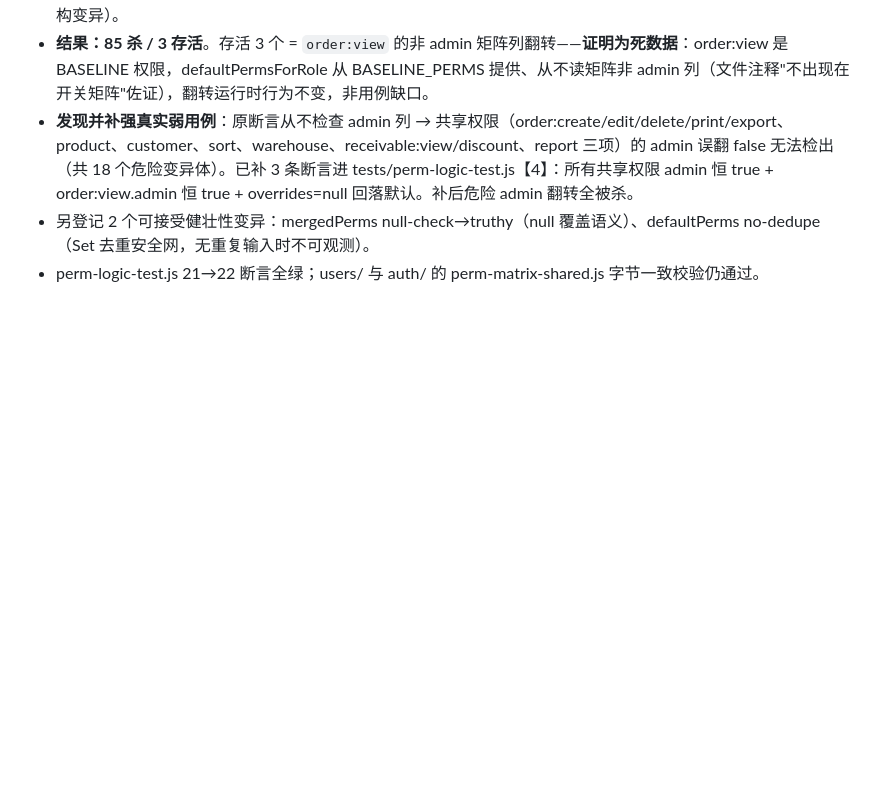
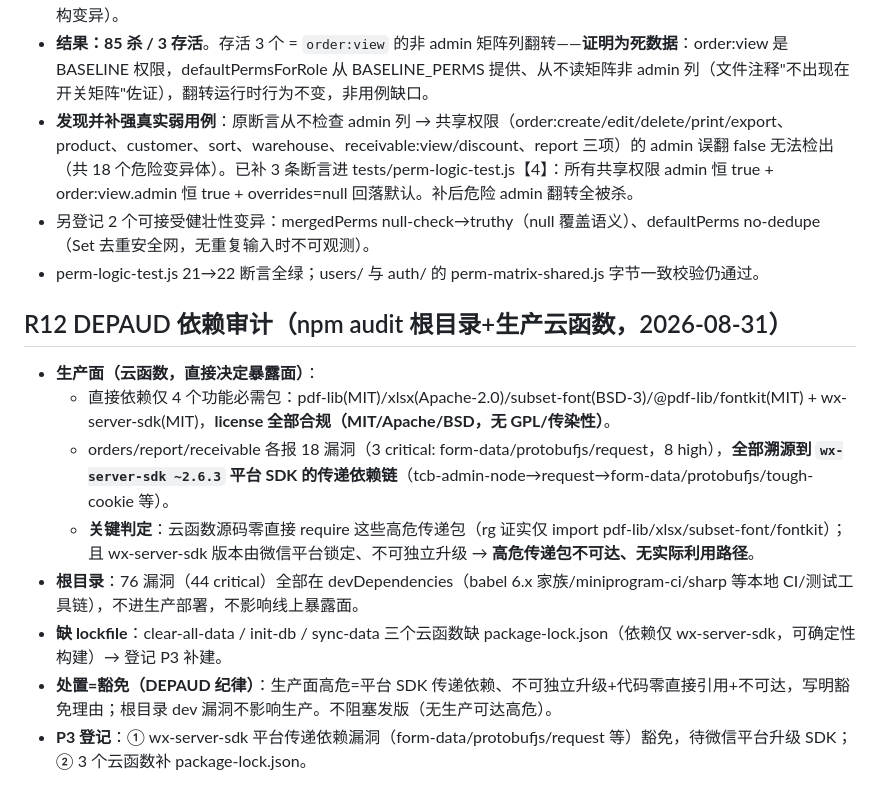
Before and after one commit to swift3000/fenghuai-trading, a Markdown page: docs/reports/T59-待办-graph第7轮发现处置.md, the part around the change. Rendered like a GitHub page; blank space fills up the shorter version.

Commit message:
T59-R12: DEPAUD依赖审计 生产面license全合规/MIT-Apache-BSD，高危全溯源wx-server-sdk平台传递依赖(不可达+零直接引用)豁免；建T60(3云函数lockfile)+T61(SDK漏洞豁免跟踪)P3卡

```diff
--- a/docs/reports/T59-待办-graph第7轮发现处置.md
+++ b/docs/reports/T59-待办-graph第7轮发现处置.md
@@ -78,3 +78,13 @@ P0:0 / P1:0 / P2:4 / P3:3。三个 P2 已修（独立 commit）；R7B-2 财务
 - **发现并补强真实弱用例**：原断言从不检查 admin 列 → 共享权限（order:create/edit/delete/print/export、product、customer、sort、warehouse、receivable:view/discount、report 三项）的 admin 误翻 false 无法检出（共 18 个危险变异体）。已补 3 条断言进 tests/perm-logic-test.js【4】：所有共享权限 admin 恒 true + order:view.admin 恒 true + overrides=null 回落默认。补后危险 admin 翻转全被杀。
 - 另登记 2 个可接受健壮性变异：mergedPerms null-check→truthy（null 覆盖语义）、defaultPerms no-dedupe（Set 去重安全网，无重复输入时不可观测）。
 - perm-logic-test.js 21→22 断言全绿；users/ 与 auth/ 的 perm-matrix-shared.js 字节一致校验仍通过。
+
+## R12 DEPAUD 依赖审计（npm audit 根目录+生产云函数，2026-08-31）
+- **生产面（云函数，直接决定暴露面）**：
+  - 直接依赖仅 4 个功能必需包：pdf-lib(MIT)/xlsx(Apache-2.0)/subset-font(BSD-3)/@pdf-lib/fontkit(MIT) + wx-server-sdk(MIT)，**license 全部合规（MIT/Apache/BSD，无 GPL/传染性）**。
+  - orders/report/receivable 各报 18 漏洞（3 critical: form-data/protobufjs/request，8 high），**全部溯源到 `wx-server-sdk ~2.6.3` 平台 SDK 的传递依赖链**（tcb-admin-node→request→form-data/protobufjs/tough-cookie 等）。
+  - **关键判定**：云函数源码零直接 require 这些高危传递包（rg 证实仅 import pdf-lib/xlsx/subset-font/fontkit）；且 wx-server-sdk 版本由微信平台锁定、不可独立升级 → **高危传递包不可达、无实际利用路径**。
+- **根目录**：76 漏洞（44 critical）全部在 devDependencies（babel 6.x 家族/miniprogram-ci/sharp 等本地 CI/测试工具链），不进生产部署，不影响线上暴露面。
+- **缺 lockfile**：clear-all-data / init-db / sync-data 三个云函数缺 package-lock.json（依赖仅 wx-server-sdk，可确定性构建）→ 登记 P3 补建。
+- **处置=豁免（DEPAUD 纪律）**：生产面高危=平台 SDK 传递依赖、不可独立升级+代码零直接引用+不可达，写明豁免理由；根目录 dev 漏洞不影响生产。不阻塞发版（无生产可达高危）。
+- **P3 登记**：① wx-server-sdk 平台传递依赖漏洞（form-data/protobufjs/request 等）豁免，待微信平台升级 SDK；② 3 个云函数补 package-lock.json。
```
Also changed, not shown: docs/reports/T60-待办-3云函数补lockfile.md (added, +18 -0 lines), docs/reports/T61-待办-wx-server-sdk传递依赖漏洞豁免跟踪.md (added, +13 -0 lines).
